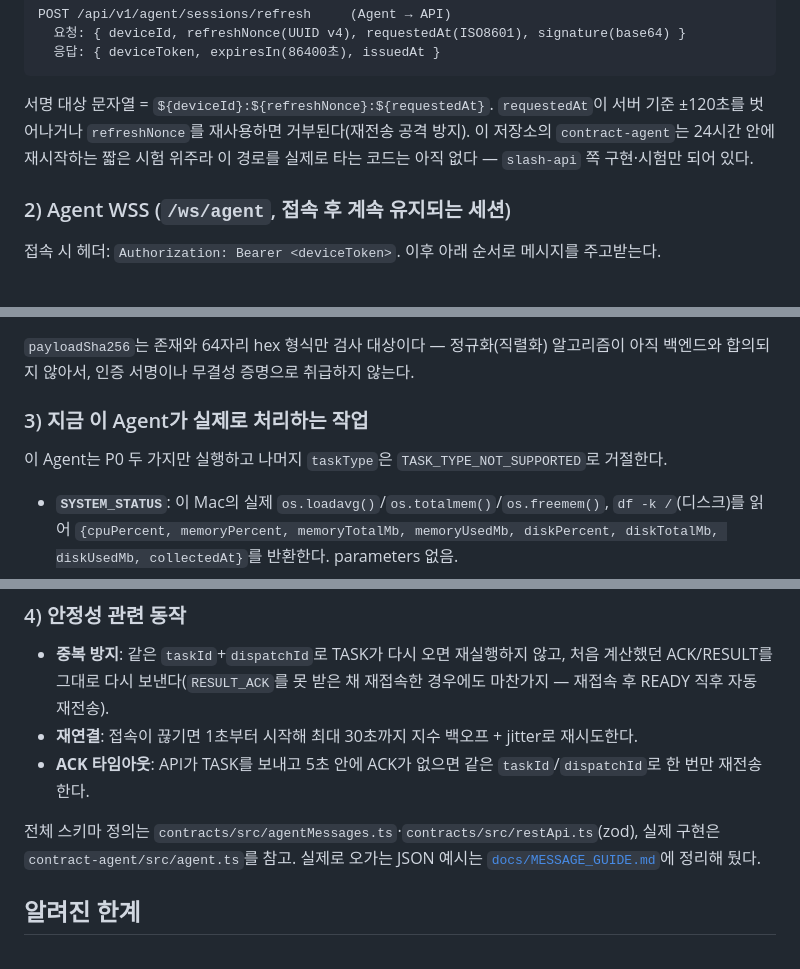
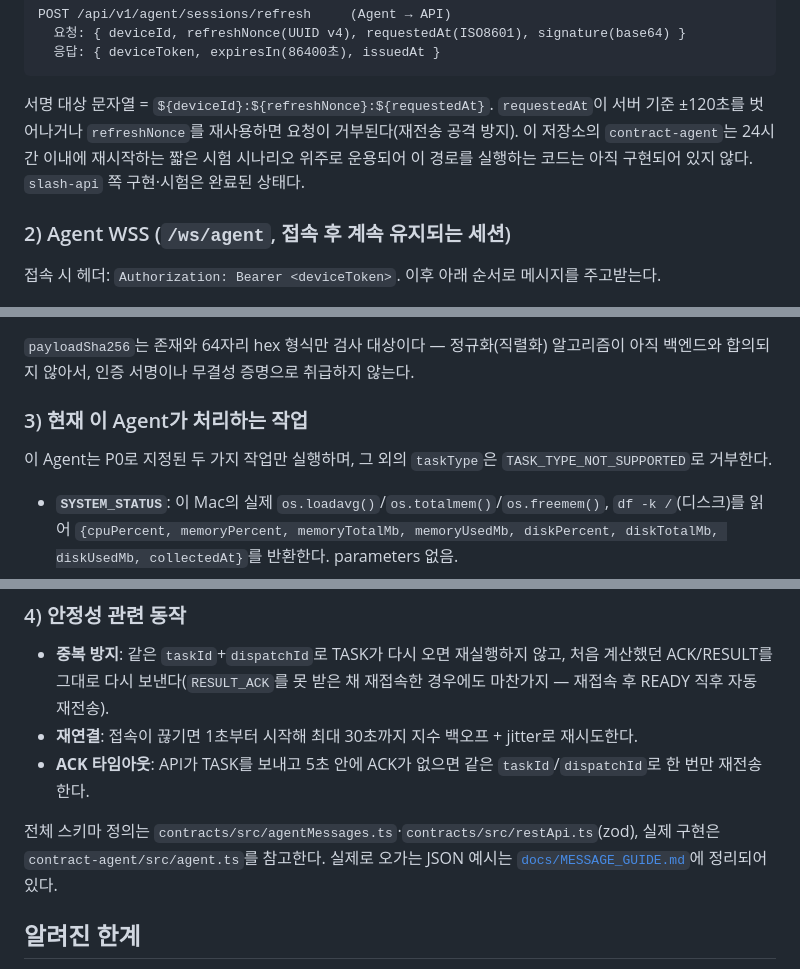
Before and after one commit to LikeLionTeam4/slash-runner, a Markdown page: README.md, 3 parts joined by grey strips. GitHub-like rendering.

````diff
--- a/README.md
+++ b/README.md
@@ -131,9 +133,9 @@ POST /api/v1/agent/sessions/refresh     (Agent → API)
 ```
 
 서명 대상 문자열 = `${deviceId}:${refreshNonce}:${requestedAt}`. `requestedAt`이 서버 기준 ±120초를
-벗어나거나 `refreshNonce`를 재사용하면 거부된다(재전송 공격 방지). 이 저장소의 `contract-agent`는 24시간
-안에 재시작하는 짧은 시험 위주라 이 경로를 실제로 타는 코드는 아직 없다 — `slash-api` 쪽 구현·시험만
-되어 있다.
+벗어나거나 `refreshNonce`를 재사용하면 요청이 거부된다(재전송 공격 방지). 이 저장소의 `contract-agent`는
+24시간 이내에 재시작하는 짧은 시험 시나리오 위주로 운용되어 이 경로를 실행하는 코드는 아직 구현되어
+있지 않다. `slash-api` 쪽 구현·시험은 완료된 상태다.
 
 ### 2) Agent WSS (`/ws/agent`, 접속 후 계속 유지되는 세션)
 
@@ -180,9 +182,10 @@ SEARCH_FOLDER_NOT_FOUND, WORKSPACE_NOT_FOUND, CODE_AGENT_NOT_CONFIGURED, TASK_EX
 `payloadSha256`는 존재와 64자리 hex 형식만 검사 대상이다 — 정규화(직렬화) 알고리즘이 아직 백엔드와
 합의되지 않아서, 인증 서명이나 무결성 증명으로 취급하지 않는다.
 
-### 3) 지금 이 Agent가 실제로 처리하는 작업
+### 3) 현재 이 Agent가 처리하는 작업
 
-이 Agent는 P0 두 가지만 실행하고 나머지 `taskType`은 `TASK_TYPE_NOT_SUPPORTED`로 거절한다.
+이 Agent는 P0로 지정된 두 가지 작업만 실행하며, 그 외의 `taskType`은 `TASK_TYPE_NOT_SUPPORTED`로
+거부한다.
 
 - **`SYSTEM_STATUS`**: 이 Mac의 실제 `os.loadavg()`/`os.totalmem()`/`os.freemem()`, `df -k /`(디스크)를
   읽어 `{cpuPercent, memoryPercent, memoryTotalMb, memoryUsedMb, diskPercent, diskTotalMb, diskUsedMb,
@@ -202,8 +205,8 @@ SEARCH_FOLDER_NOT_FOUND, WORKSPACE_NOT_FOUND, CODE_AGENT_NOT_CONFIGURED, TASK_EX
   재전송한다.
 
 전체 스키마 정의는 `contracts/src/agentMessages.ts`·`contracts/src/restApi.ts`(zod), 실제 구현은
-`contract-agent/src/agent.ts`를 참고. 실제로 오가는 JSON 예시는 [`docs/MESSAGE_GUIDE.md`](docs/MESSAGE_GUIDE.md)에
-정리해 뒀다.
+`contract-agent/src/agent.ts`를 참고한다. 실제로 오가는 JSON 예시는
+[`docs/MESSAGE_GUIDE.md`](docs/MESSAGE_GUIDE.md)에 정리되어 있다.
 
 ## 알려진 한계
 
````
Also changed, not shown: other parts of README.md (+29 -27 lines).
